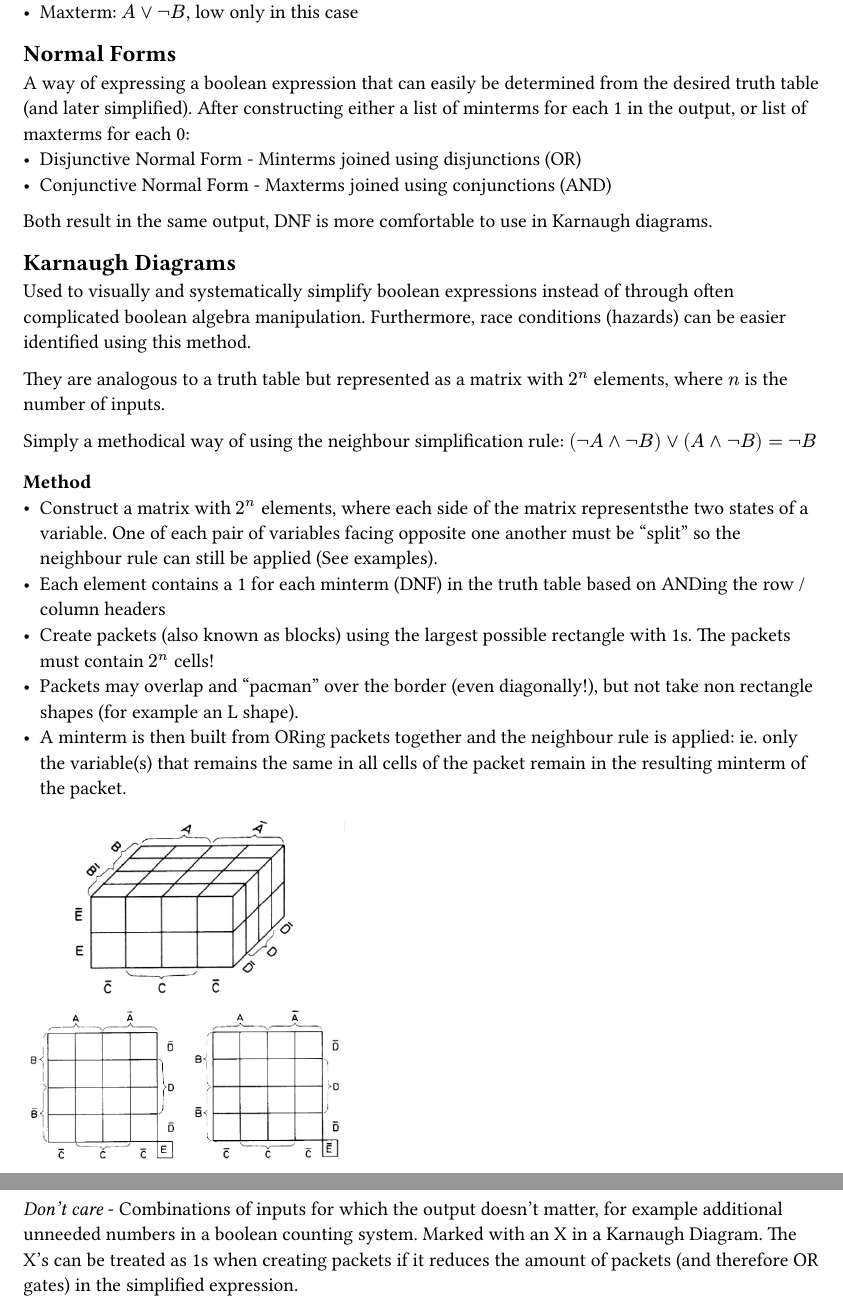
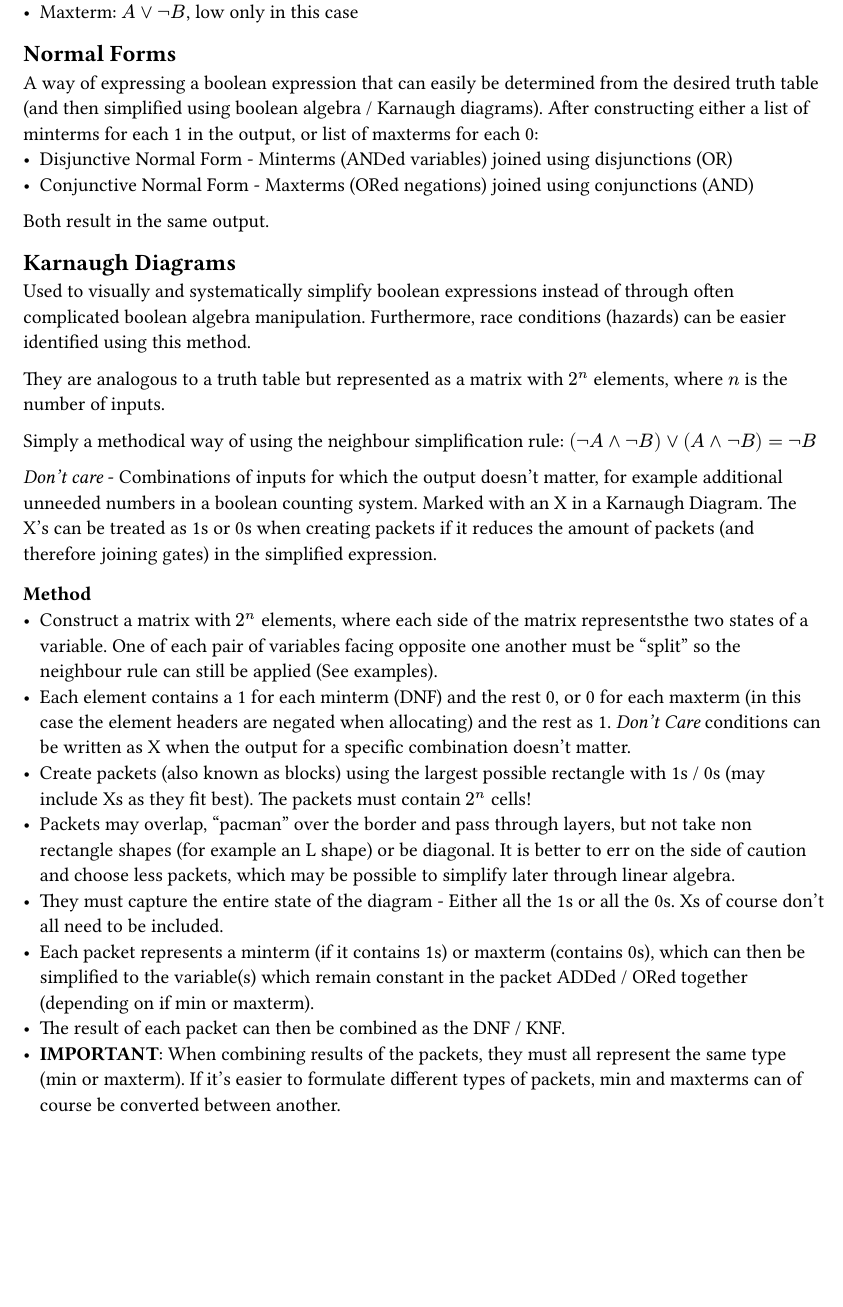
Before and after one commit to kalekdev/uni, a Typst document (semester-1/digitaltechnik/notes.typ): two parts of pages 5 and 6 of 8 before the commit and part of page 5 of 8 after it, the two joined at a grey line, cut so that both start at the same text, the shorter picture padded with empty space. The pictures show the PDF file semester-1/digitaltechnik/notes.pdf that the author committed with the source.

Commit message:
Digitech / linalg adjustments

```diff
--- a/semester-1/digitaltechnik/notes.typ
+++ b/semester-1/digitaltechnik/notes.typ
@@ -117,11 +117,11 @@ Let us consider we want expressions that output high / low only when $A=0, B=1$:
 - Maxterm: $A or not B$, low only in this case
 
 == Normal Forms
-A way of expressing a boolean expression that can easily be determined from the desired truth table (and later simplified). After constructing either a list of minterms for each 1 in the output, or list of maxterms for each 0:
-- Disjunctive Normal Form - Minterms joined using disjunctions (OR)
-- Conjunctive Normal Form - Maxterms joined using conjunctions (AND)
+A way of expressing a boolean expression that can easily be determined from the desired truth table (and then simplified using boolean algebra / Karnaugh diagrams). After constructing either a list of minterms for each 1 in the output, or list of maxterms for each 0:
+- Disjunctive Normal Form - Minterms (ANDed variables) joined using disjunctions (OR)
+- Conjunctive Normal Form - Maxterms (ORed negations) joined using conjunctions (AND)
 
-Both result in the same output, DNF is more comfortable to use in Karnaugh diagrams.
+Both result in the same output.
 
 == Karnaugh Diagrams
 Used to visually and systematically simplify boolean expressions instead of through often complicated boolean algebra manipulation. Furthermore, race conditions (hazards) can be easier identified using this method.
@@ -134,8 +136,13 @@ $(not A and not B) or (A and not B) = not B$
 === Method
 - Construct a matrix with $2^n$ elements, where each side of the matrix representsthe two states of a variable. One of each pair of variables facing opposite one another must be "split" so the neighbour rule can still be applied (See examples).
-- Each element contains a 1 for each minterm (DNF) in the truth table based on ANDing the row / column headers
-- Create packets (also known as blocks) using the largest possible rectangle with 1s. The packets must contain $2^n$ cells!
-- Packets may overlap and "pacman" over the border (even diagonally!), but not take non rectangle shapes (for example an L shape).
-- A minterm is then built from ORing packets together and the neighbour rule is applied: ie. only the variable(s) that remains the same in all cells of the packet remain in the resulting minterm of the packet.
+- Each element contains a 1 for each minterm (DNF) and the rest 0, or 0 for each maxterm (in this case the element headers are negated when allocating) and the rest as 1. _Don't Care_ conditions can be written as X when the output for a specific combination doesn't matter.
+- Create packets (also known as blocks) using the largest possible rectangle with 1s / 0s (may include Xs as they fit best). The packets must contain $2^n$ cells!
+- Packets may overlap, "pacman" over the border and pass through layers, but not take non rectangle shapes (for example an L shape) or be diagonal. It is better to err on the side of caution and choose less packets, which may be possible to simplify later through linear algebra.
+- They must capture the entire state of the diagram - Either all the 1s or all the 0s. Xs of course don't all need to be included.
+- Each packet represents a minterm (if it contains 1s) or maxterm (contains 0s), which can then be simplified to the variable(s) which remain constant in the packet ADDed / ORed together (depending on if min or maxterm).
+- The result of each packet can then be combined as the DNF / KNF.
+- *IMPORTANT*: When combining results of the packets, they must all represent the same type (min or maxterm). If it's easier to formulate different types of packets, min and maxterms can of course be converted between another.
+
+
 
 #image("images/karnaugh-diagram-5.png", width: 40%)
```
Also changed, not shown: semester-1/lineare-algebra/notes.typ (+6 -3 lines), semester-1/digitaltechnik/notes.pdf, semester-1/lineare-algebra/images/linear-transformations.png (added), semester-1/lineare-algebra/notes.pdf, semester-1/digitaltechnik/notes.typ (4 more changed lines), 1 other file.
